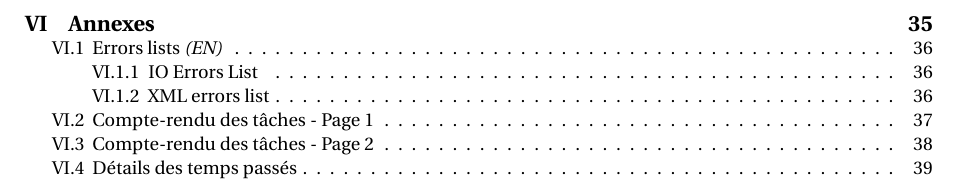
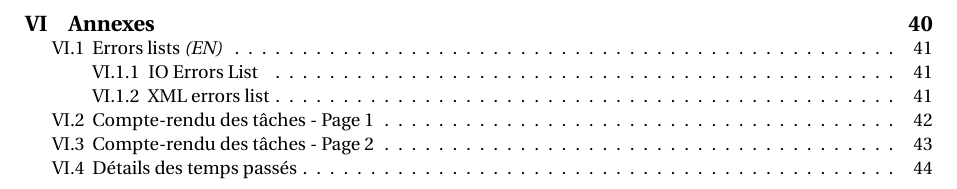
Before and after one commit to antitoine/INSA-4IF-Livraison-OO, a LaTeX document (docs/report/rapport.tex): part of page 3 of 39 before the commit and part of page 3 of 44 after it, cut so that both start at the same text. Compiled offline with pdfLaTeX.

Commit message:
ajout des diagrammes

```diff
--- a/docs/report/rapport.tex
+++ b/docs/report/rapport.tex
@@ -18,7 +18,9 @@
 \usepackage{multicol}
 \usepackage{colortbl}
 \usepackage{pgfplotstable}
-
+\usepackage{svg}
+\usepackage{amsmath}
+\usepackage{graphicx}
 %%% Custom sectioning
 \usepackage{sectsty}
 \allsectionsfont{  \normalfont\scshape}
```
Also changed, not shown: docs/report/Makefile, docs/report/figures/command.pdf (added), docs/report/figures/image.pdf (added), docs/report/figures/model.pdf (added), docs/report/figures/package.pdf (added), docs/report/figures/states.pdf (added), docs/report/figures/view.pdf (added), docs/report/rapport.tex (18 more changed lines), 1 other file.
